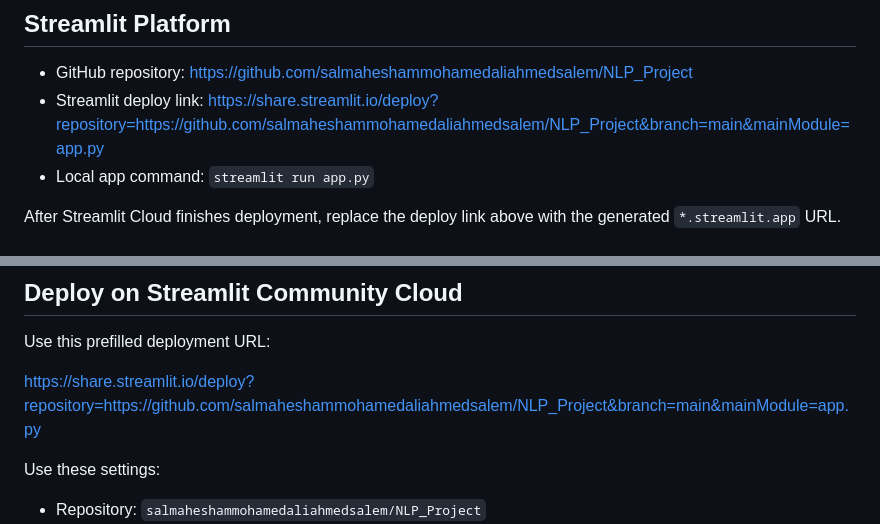
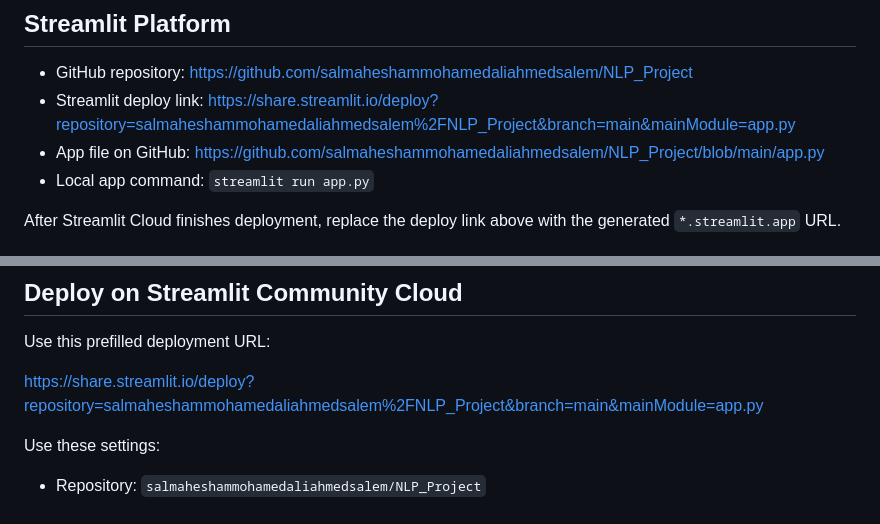
Before and after one commit to salmaheshammohamedaliahmedsalem/NLP_Project, a Markdown page: README.md, 2 parts joined by grey strips. Rendered like a GitHub page.

Commit message:
Fix Streamlit deploy link

```diff
--- a/README.md
+++ b/README.md
@@ -5,7 +5,8 @@ This repository contains a reproducible NLP research pipeline for binary classif
 ## Streamlit Platform
 
 - GitHub repository: https://github.com/salmaheshammohamedaliahmedsalem/NLP_Project
-- Streamlit deploy link: https://share.streamlit.io/deploy?repository=https://github.com/salmaheshammohamedaliahmedsalem/NLP_Project&branch=main&mainModule=app.py
+- Streamlit deploy link: https://share.streamlit.io/deploy?repository=salmaheshammohamedaliahmedsalem%2FNLP_Project&branch=main&mainModule=app.py
+- App file on GitHub: https://github.com/salmaheshammohamedaliahmedsalem/NLP_Project/blob/main/app.py
 - Local app command: `streamlit run app.py`
 
 After Streamlit Cloud finishes deployment, replace the deploy link above with the generated `*.streamlit.app` URL.
@@ -67,7 +68,7 @@ The Streamlit app shows the training/validation loss diagram and the terminal lo
 
 Use this prefilled deployment URL:
 
-https://share.streamlit.io/deploy?repository=https://github.com/salmaheshammohamedaliahmedsalem/NLP_Project&branch=main&mainModule=app.py
+https://share.streamlit.io/deploy?repository=salmaheshammohamedaliahmedsalem%2FNLP_Project&branch=main&mainModule=app.py
 
 Use these settings:
 
```
